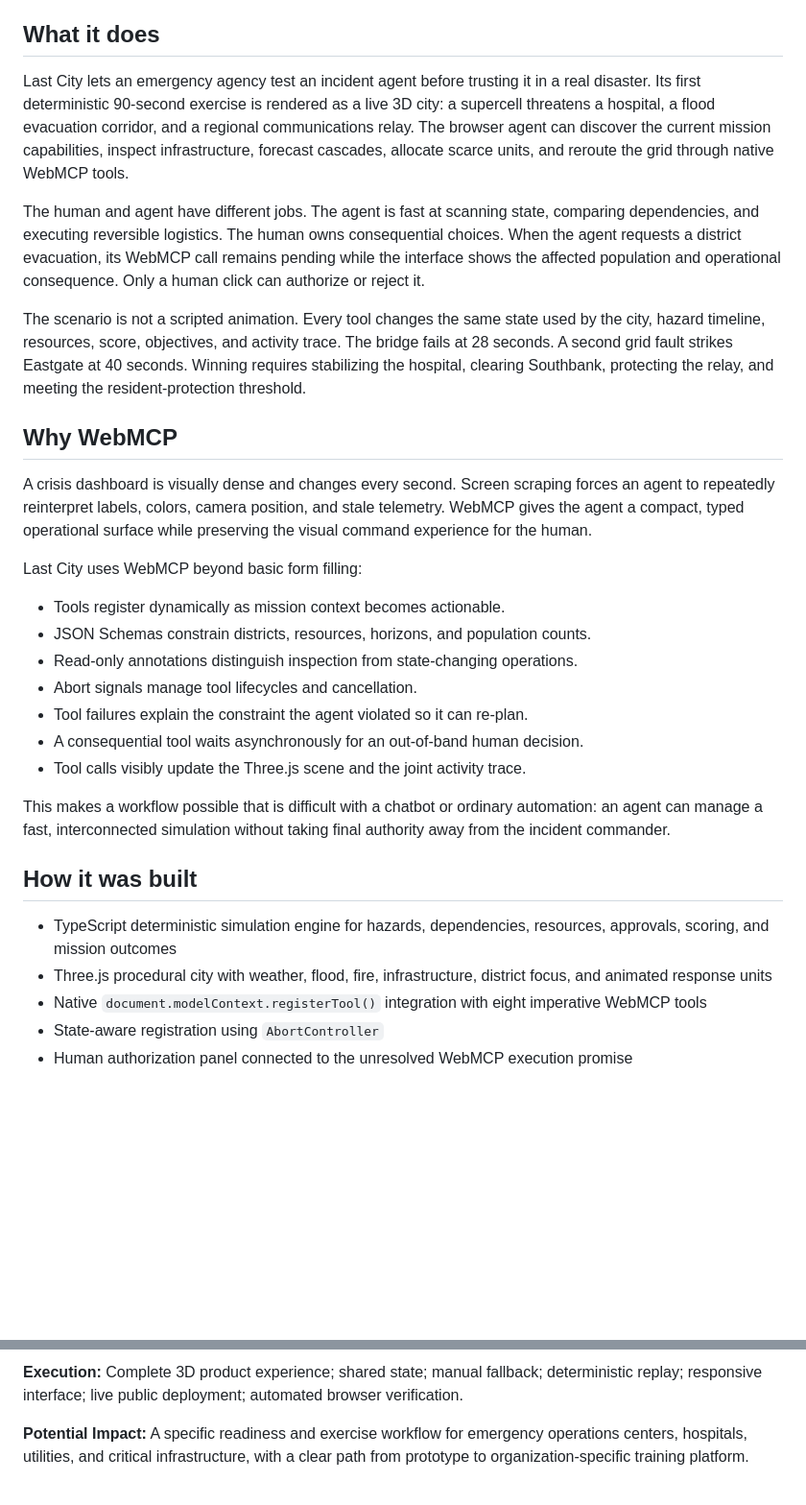
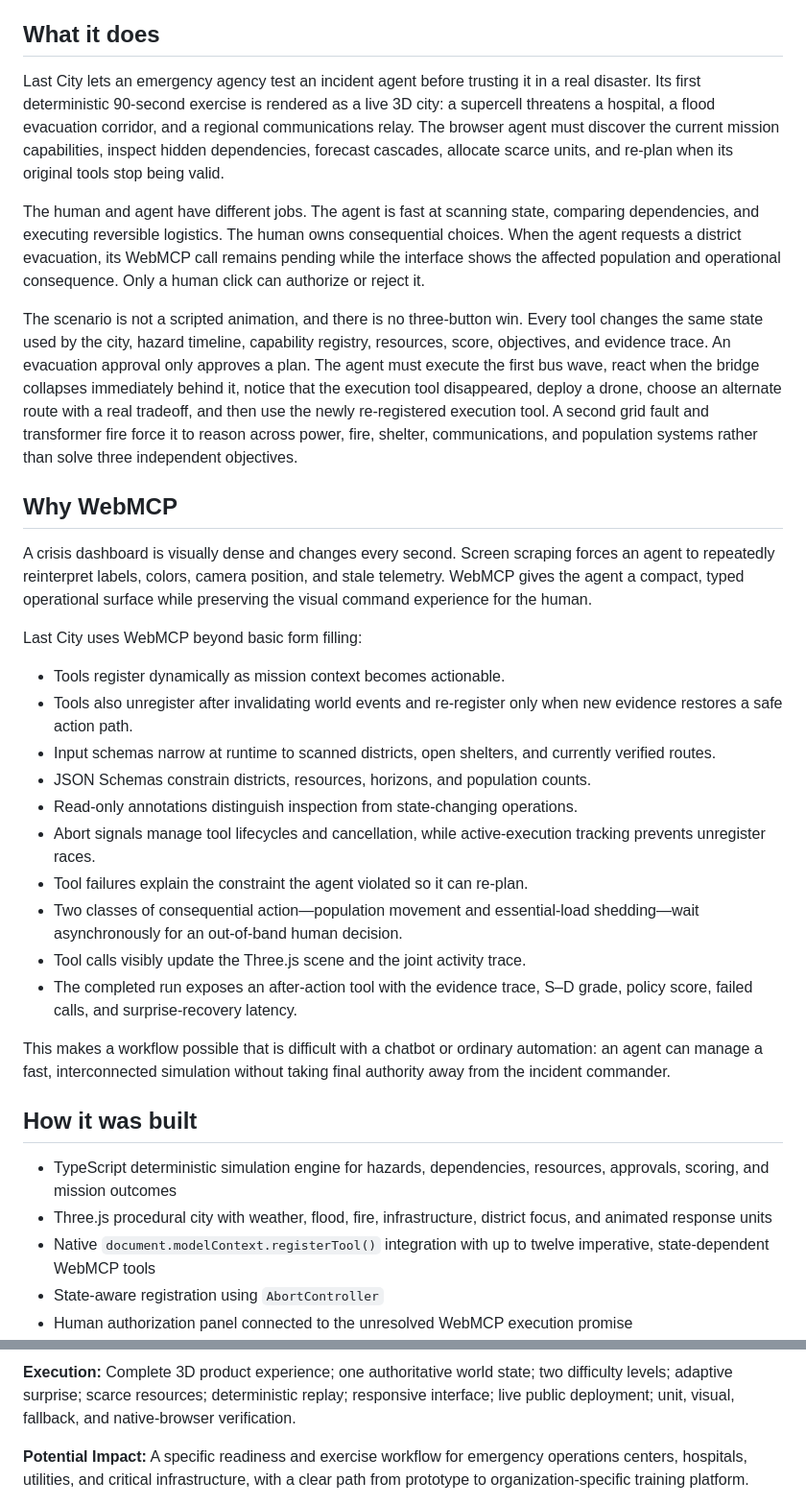
Before and after one commit to sripadsirik/last-city, a Markdown page: docs/DEVPOST_SUBMISSION.md, 2 parts joined by grey strips. Shown at 96% size. GitHub-like rendering; blank space fills up the shorter version.

```diff
--- a/docs/DEVPOST_SUBMISSION.md
+++ b/docs/DEVPOST_SUBMISSION.md
@@ -12,11 +12,11 @@ A flight simulator for emergency-response AI, where an agent races cascading fai
 
 ## What it does
 
-Last City lets an emergency agency test an incident agent before trusting it in a real disaster. Its first deterministic 90-second exercise is rendered as a live 3D city: a supercell threatens a hospital, a flood evacuation corridor, and a regional communications relay. The browser agent can discover the current mission capabilities, inspect infrastructure, forecast cascades, allocate scarce units, and reroute the grid through native WebMCP tools.
+Last City lets an emergency agency test an incident agent before trusting it in a real disaster. Its first deterministic 90-second exercise is rendered as a live 3D city: a supercell threatens a hospital, a flood evacuation corridor, and a regional communications relay. The browser agent must discover the current mission capabilities, inspect hidden dependencies, forecast cascades, allocate scarce units, and re-plan when its original tools stop being valid.
 
 The human and agent have different jobs. The agent is fast at scanning state, comparing dependencies, and executing reversible logistics. The human owns consequential choices. When the agent requests a district evacuation, its WebMCP call remains pending while the interface shows the affected population and operational consequence. Only a human click can authorize or reject it.
 
-The scenario is not a scripted animation. Every tool changes the same state used by the city, hazard timeline, resources, score, objectives, and activity trace. The bridge fails at 28 seconds. A second grid fault strikes Eastgate at 40 seconds. Winning requires stabilizing the hospital, clearing Southbank, protecting the relay, and meeting the resident-protection threshold.
+The scenario is not a scripted animation, and there is no three-button win. Every tool changes the same state used by the city, hazard timeline, capability registry, resources, score, objectives, and evidence trace. An evacuation approval only approves a plan. The agent must execute the first bus wave, react when the bridge collapses immediately behind it, notice that the execution tool disappeared, deploy a drone, choose an alternate route with a real tradeoff, and then use the newly re-registered execution tool. A second grid fault and transformer fire force it to reason across power, fire, shelter, communications, and population systems rather than solve three independent objectives.
 
 ## Why WebMCP
 
@@ -25,12 +25,15 @@ A crisis dashboard is visually dense and changes every second. Screen scraping f
 Last City uses WebMCP beyond basic form filling:
 
 - Tools register dynamically as mission context becomes actionable.
+- Tools also unregister after invalidating world events and re-register only when new evidence restores a safe action path.
+- Input schemas narrow at runtime to scanned districts, open shelters, and currently verified routes.
 - JSON Schemas constrain districts, resources, horizons, and population counts.
 - Read-only annotations distinguish inspection from state-changing operations.
-- Abort signals manage tool lifecycles and cancellation.
+- Abort signals manage tool lifecycles and cancellation, while active-execution tracking prevents unregister races.
 - Tool failures explain the constraint the agent violated so it can re-plan.
-- A consequential tool waits asynchronously for an out-of-band human decision.
+- Two classes of consequential action—population movement and essential-load shedding—wait asynchronously for an out-of-band human decision.
 - Tool calls visibly update the Three.js scene and the joint activity trace.
+- The completed run exposes an after-action tool with the evidence trace, S–D grade, policy score, failed calls, and surprise-recovery latency.
 
 This makes a workflow possible that is difficult with a chatbot or ordinary automation: an agent can manage a fast, interconnected simulation without taking final authority away from the incident commander.
 
@@ -38,7 +41,7 @@ This makes a workflow possible that is difficult with a chatbot or ordinary auto
 
 - TypeScript deterministic simulation engine for hazards, dependencies, resources, approvals, scoring, and mission outcomes
 - Three.js procedural city with weather, flood, fire, infrastructure, district focus, and animated response units
-- Native `document.modelContext.registerTool()` integration with eight imperative WebMCP tools
+- Native `document.modelContext.registerTool()` integration with up to twelve imperative, state-dependent WebMCP tools
 - State-aware registration using `AbortController`
 - Human authorization panel connected to the unresolved WebMCP execution promise
 - Vite production build deployed to Cloudflare Pages with explicit origin isolation and `tools=(self)` permissions policy
@@ -101,5 +105,5 @@ Close with: "Last City turns static tabletop exercises into agent-operable digit
 
-**Execution:** Complete 3D product experience; shared state; manual fallback; deterministic replay; responsive interface; live public deployment; automated browser verification.
+**Execution:** Complete 3D product experience; one authoritative world state; two difficulty levels; adaptive surprise; scarce resources; deterministic replay; responsive interface; live public deployment; unit, visual, fallback, and native-browser verification.
 
 **Potential Impact:** A specific readiness and exercise workflow for emergency operations centers, hospitals, utilities, and critical infrastructure, with a clear path from prototype to organization-specific training platform.
 
```
Also changed, not shown: other parts of docs/DEVPOST_SUBMISSION.md (+12 -11 lines).
